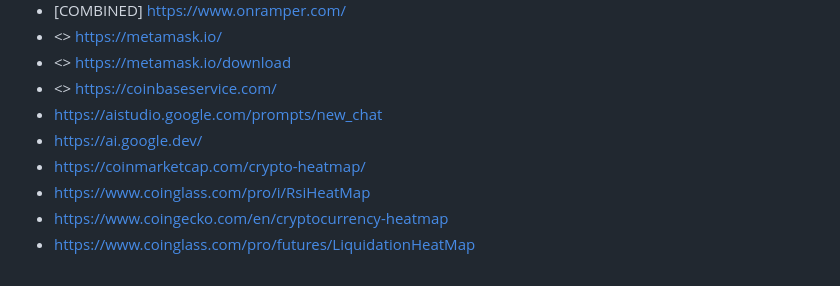
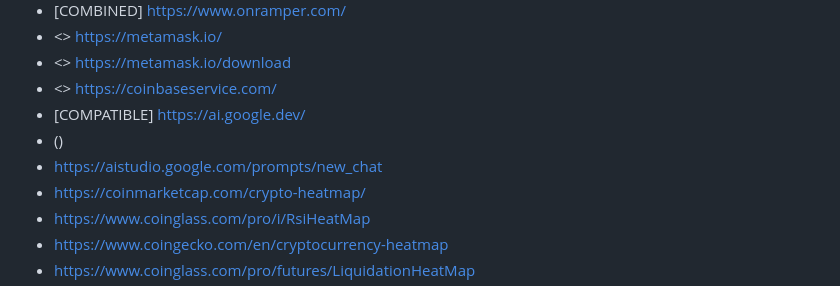
Before and after one commit to audreyllin/CrossBarAPS, a Markdown page: README.md, the part around the change. GitHub-like rendering.

```diff
--- a/README.md
+++ b/README.md
@@ -22,8 +22,9 @@ Effective web design ref:
 * <> https://metamask.io/
 * <> https://metamask.io/download
 * <> https://coinbaseservice.com/
+* [COMPATIBLE] https://ai.google.dev/
+* ()
 * https://aistudio.google.com/prompts/new_chat
-* https://ai.google.dev/
 * https://coinmarketcap.com/crypto-heatmap/
 * https://www.coinglass.com/pro/i/RsiHeatMap
 * https://www.coingecko.com/en/cryptocurrency-heatmap
```
